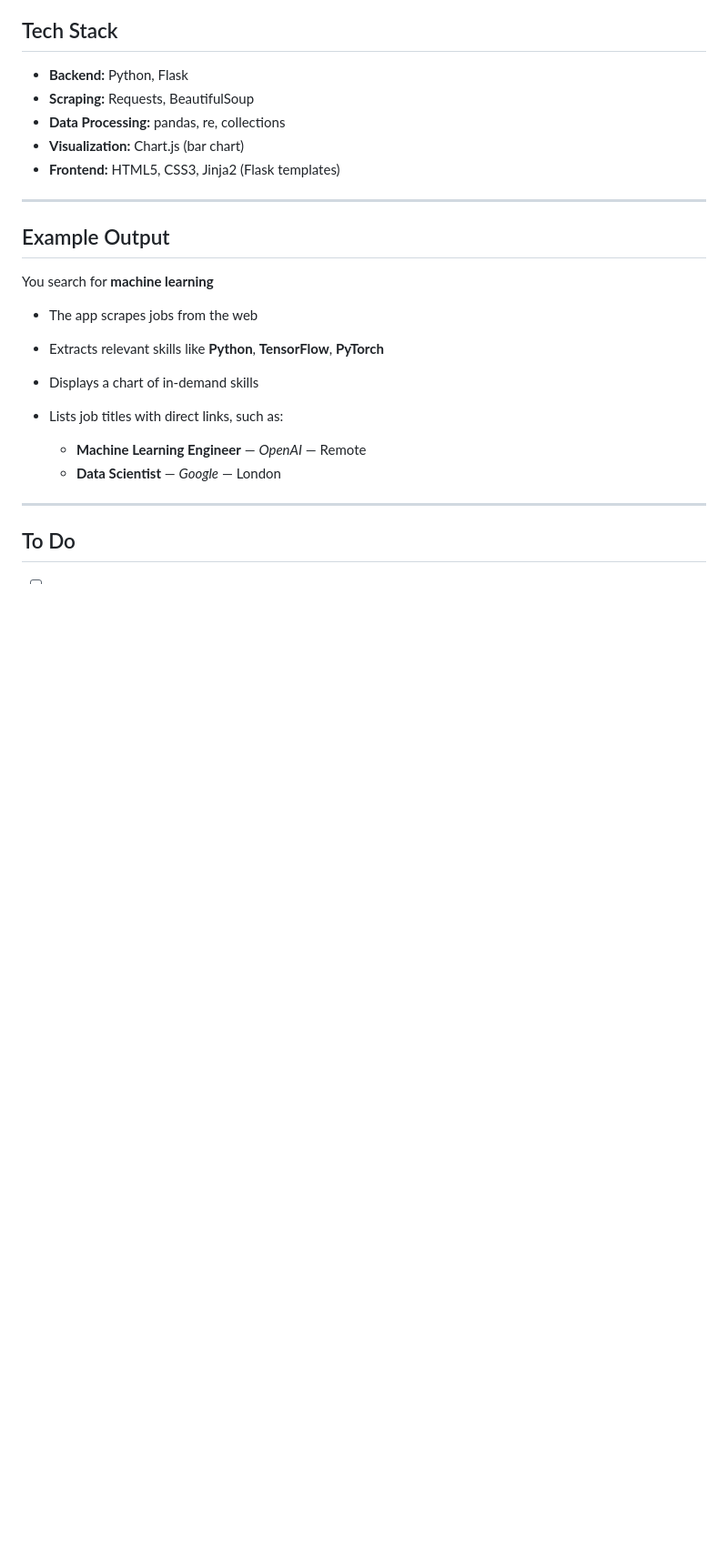
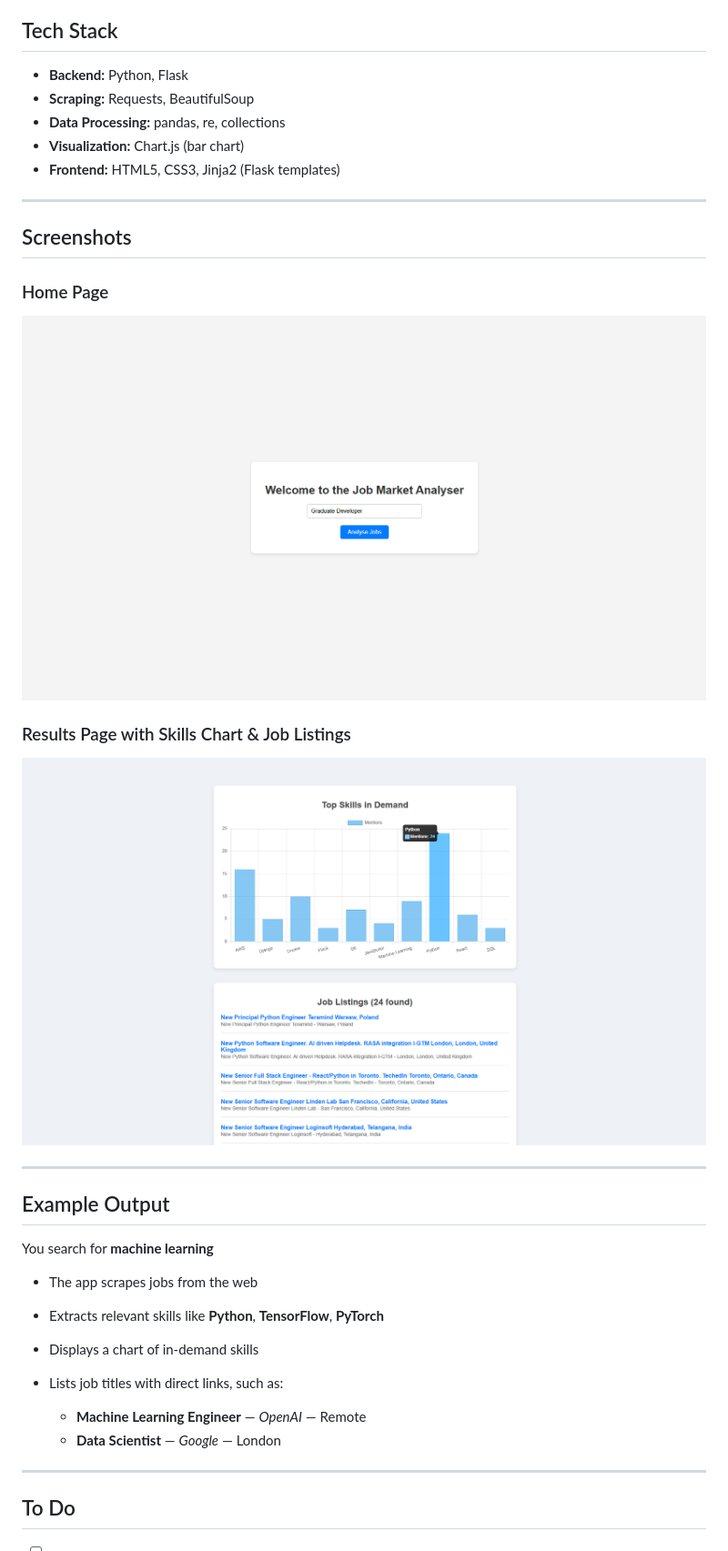
Before and after one commit to CallumC28/Job_Analyser, a Markdown page: README.md, the part around the change. Shown: that part at 91% size. Drawn GitHub-style; pictures changed too: screenshots/homepage.png (added), screenshots/results.png (added); blank space fills up the shorter version.

Commit message:
Added screenshots for the README

```diff
--- a/README.md
+++ b/README.md
@@ -21,6 +21,16 @@ A web application that scrapes real job listings, analyses in-demand skills usin
 
 ---
 
+## Screenshots
+
+### Home Page
+![Homepage](screenshots/homepage.png)
+
+### Results Page with Skills Chart & Job Listings
+![Results Page](screenshots/results.png)
+
+---
+
 ## Example Output
 
 You search for **machine learning**
```
